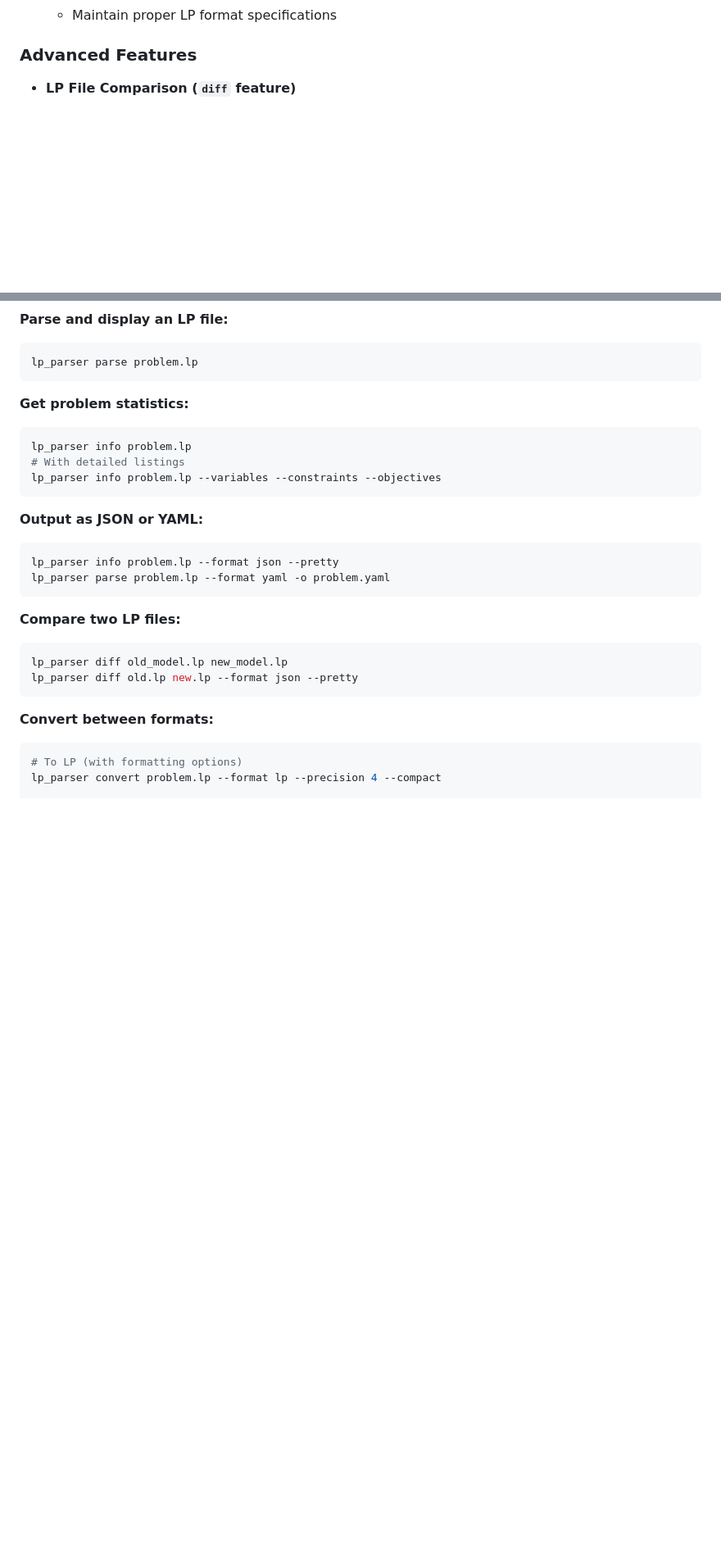
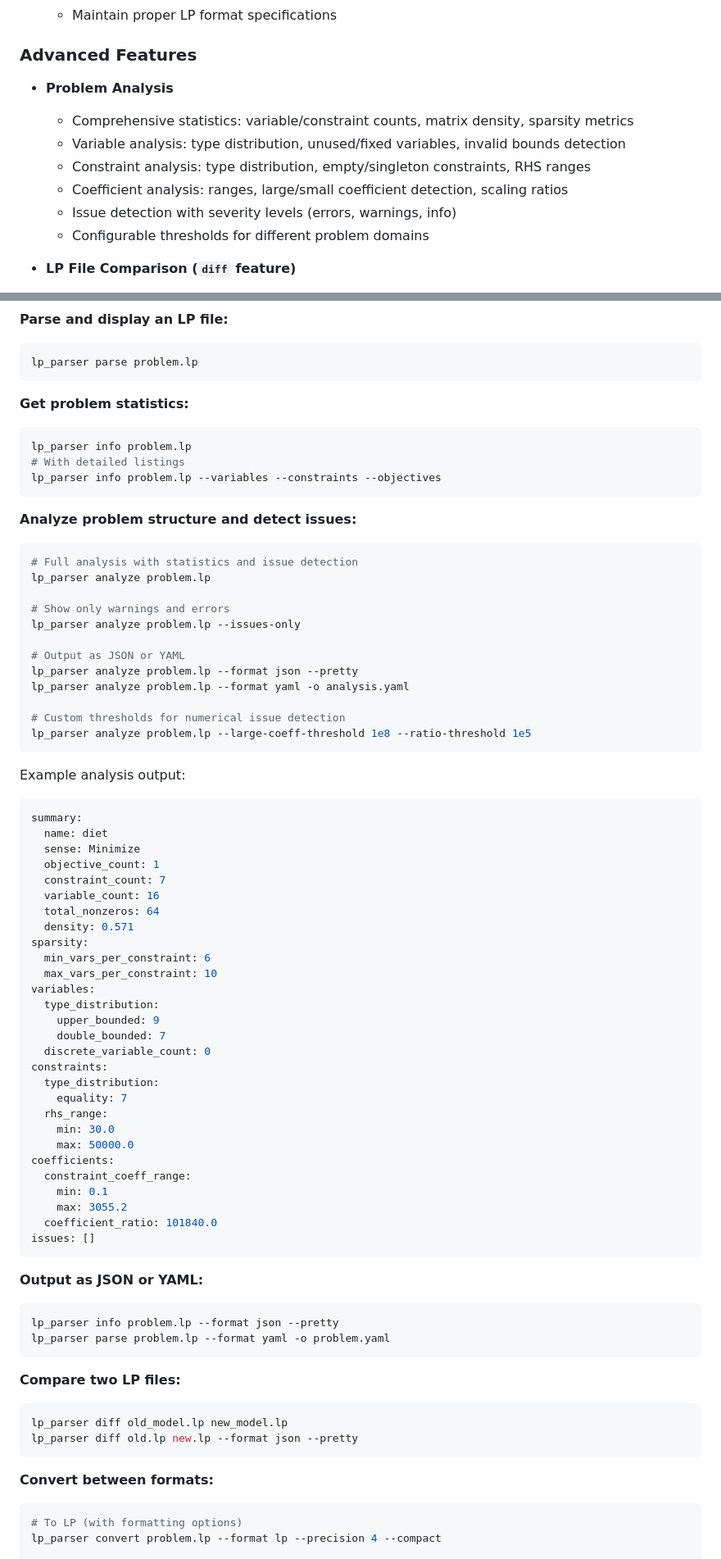
Before and after one commit to dandxy89/lp_parser_rs, a Markdown page: README.md, 2 parts joined by grey strips. Shown at 82% size. Drawn GitHub-style; blank space fills up the shorter version.

````diff
--- a/README.md
+++ b/README.md
@@ -38,6 +38,14 @@ The Grammar is defined with the [lp.lalrpop](/rust/src/lp.lalrpop) file - should
   - Maintain proper LP format specifications
 
 ### Advanced Features
+
+- **Problem Analysis**
+  - Comprehensive statistics: variable/constraint counts, matrix density, sparsity metrics
+  - Variable analysis: type distribution, unused/fixed variables, invalid bounds detection
+  - Constraint analysis: type distribution, empty/singleton constraints, RHS ranges
+  - Coefficient analysis: ranges, large/small coefficient detection, scaling ratios
+  - Issue detection with severity levels (errors, warnings, info)
+  - Configurable thresholds for different problem domains
 
 - **LP File Comparison (`diff` feature)**
   - Identify added, removed, and modified elements
@@ -171,6 +180,55 @@ lp_parser parse problem.lp
 lp_parser info problem.lp
 # With detailed listings
 lp_parser info problem.lp --variables --constraints --objectives
+```
+
+**Analyze problem structure and detect issues:**
+
+```bash
+# Full analysis with statistics and issue detection
+lp_parser analyze problem.lp
+
+# Show only warnings and errors
+lp_parser analyze problem.lp --issues-only
+
+# Output as JSON or YAML
+lp_parser analyze problem.lp --format json --pretty
+lp_parser analyze problem.lp --format yaml -o analysis.yaml
+
+# Custom thresholds for numerical issue detection
+lp_parser analyze problem.lp --large-coeff-threshold 1e8 --ratio-threshold 1e5
+```
+
+Example analysis output:
+```yaml
+summary:
+  name: diet
+  sense: Minimize
+  objective_count: 1
+  constraint_count: 7
+  variable_count: 16
+  total_nonzeros: 64
+  density: 0.571
+sparsity:
+  min_vars_per_constraint: 6
+  max_vars_per_constraint: 10
+variables:
+  type_distribution:
+    upper_bounded: 9
+    double_bounded: 7
+  discrete_variable_count: 0
+constraints:
+  type_distribution:
+    equality: 7
+  rhs_range:
+    min: 30.0
+    max: 50000.0
+coefficients:
+  constraint_coeff_range:
+    min: 0.1
+    max: 3055.2
+  coefficient_ratio: 101840.0
+issues: []
 ```
 
 **Output as JSON or YAML:**
````
Also changed, not shown: other parts of README.md (+1 -0 lines), python/README.md (+84 -0 lines).
